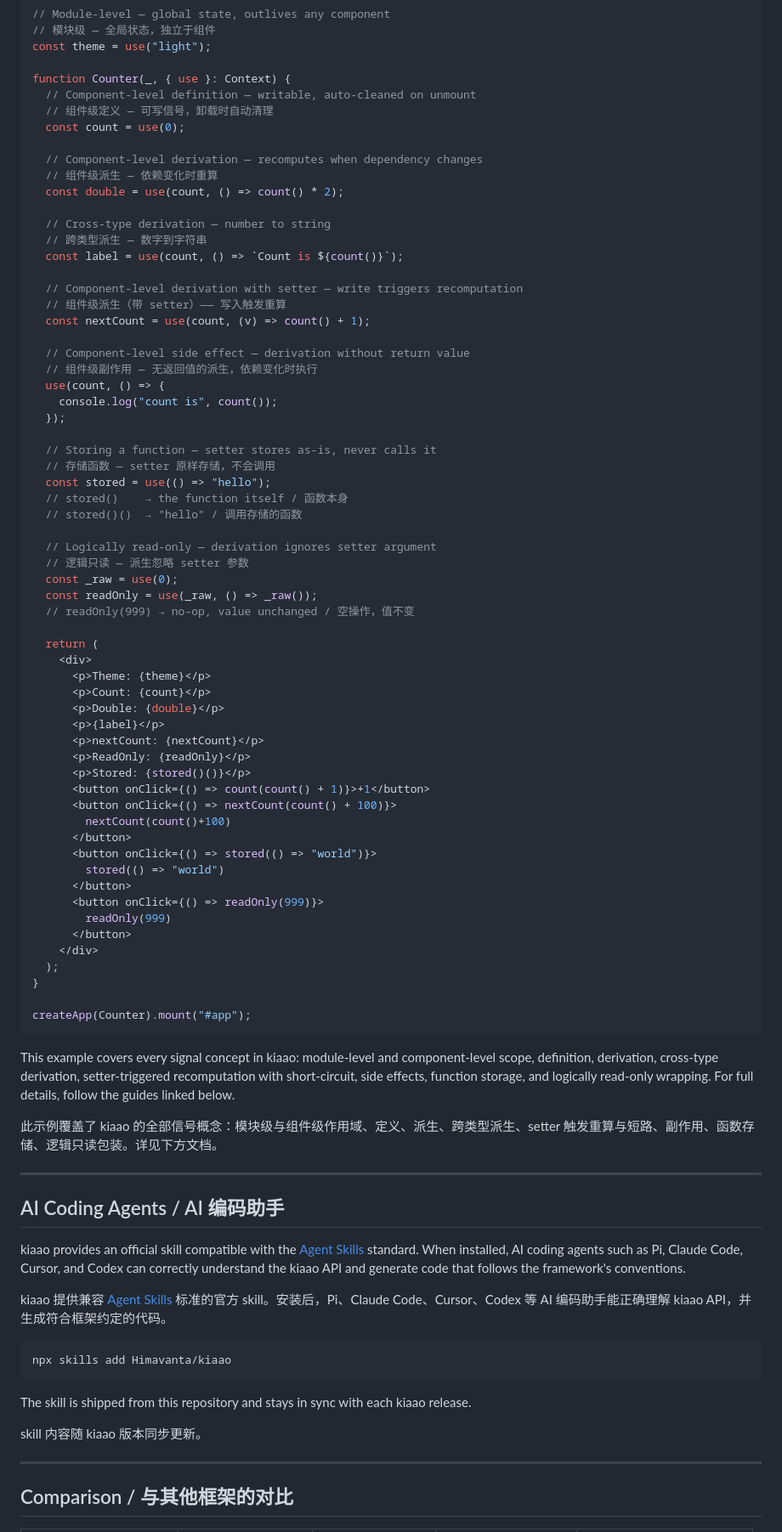
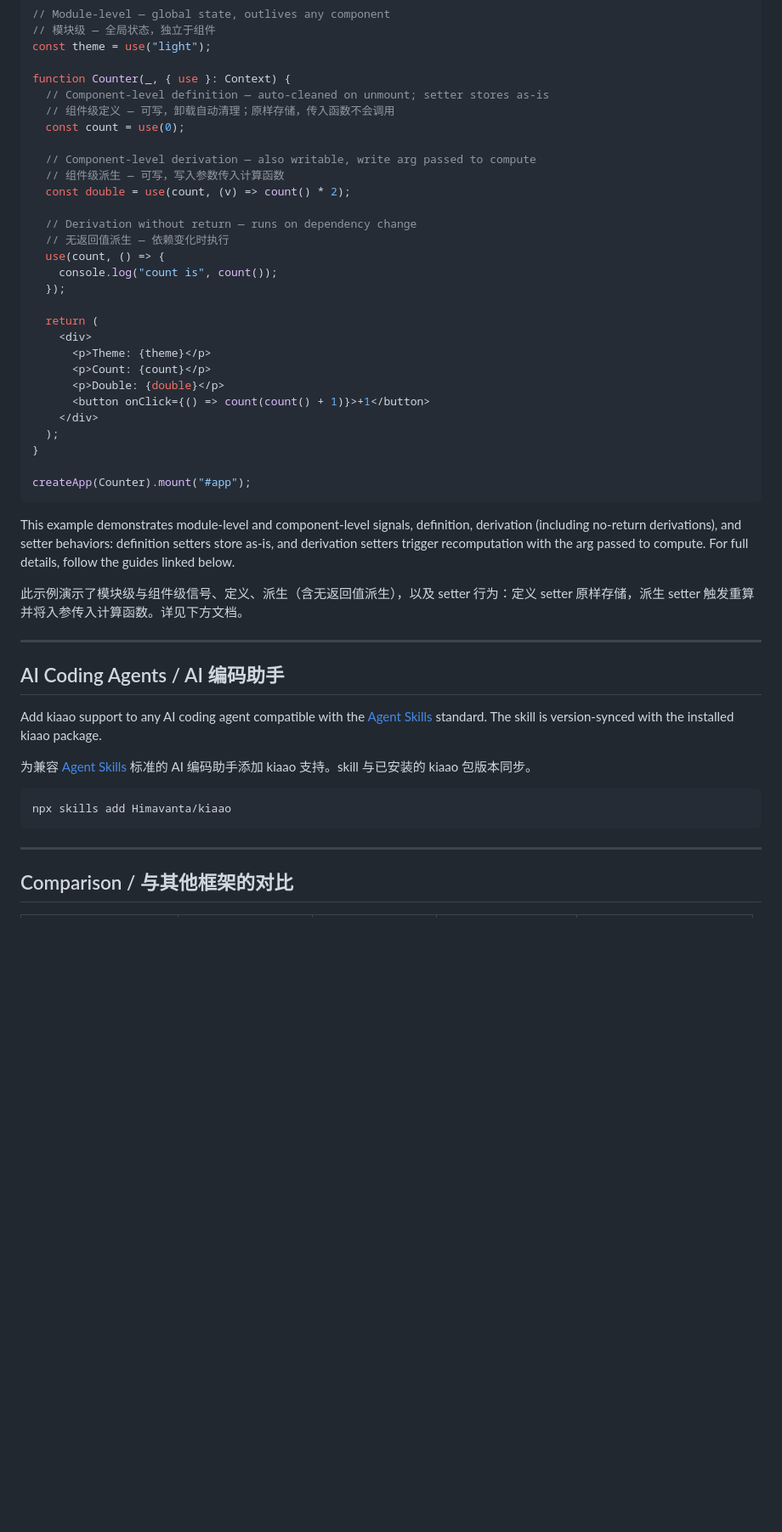
Before and after one commit to Himavanta/kiaao, a Markdown page: README.md, the part around one of its changes. Shown at 85% size. Rendered like a GitHub page; blank space fills up the shorter version.

Commit message:
docs(readme): 简化快速开始示例并完善注释

````diff
--- a/README.md
+++ b/README.md
@@ -40,59 +40,26 @@ import { use, createApp, type Context } from "kiaao";
 const theme = use("light");
 
 function Counter(_, { use }: Context) {
-  // Component-level definition — writable, auto-cleaned on unmount
-  // 组件级定义 — 可写信号，卸载时自动清理
+  // Component-level definition — auto-cleaned on unmount; setter stores as-is
+  // 组件级定义 — 可写，卸载自动清理；原样存储，传入函数不会调用
   const count = use(0);
 
-  // Component-level derivation — recomputes when dependency changes
-  // 组件级派生 — 依赖变化时重算
-  const double = use(count, () => count() * 2);
+  // Component-level derivation — also writable, write arg passed to compute
+  // 组件级派生 — 可写，写入参数传入计算函数
+  const double = use(count, (v) => count() * 2);
 
-  // Cross-type derivation — number to string
-  // 跨类型派生 — 数字到字符串
-  const label = use(count, () => `Count is ${count()}`);
-
-  // Component-level derivation with setter — write triggers recomputation
-  // 组件级派生（带 setter）—— 写入触发重算
-  const nextCount = use(count, (v) => count() + 1);
-
-  // Component-level side effect — derivation without return value
-  // 组件级副作用 — 无返回值的派生，依赖变化时执行
+  // Derivation without return — runs on dependency change
+  // 无返回值派生 — 依赖变化时执行
   use(count, () => {
     console.log("count is", count());
   });
-
-  // Storing a function — setter stores as-is, never calls it
-  // 存储函数 — setter 原样存储，不会调用
-  const stored = use(() => "hello");
-  // stored()    → the function itself / 函数本身
-  // stored()()  → "hello" / 调用存储的函数
-
-  // Logically read-only — derivation ignores setter argument
-  // 逻辑只读 — 派生忽略 setter 参数
-  const _raw = use(0);
-  const readOnly = use(_raw, () => _raw());
-  // readOnly(999) → no-op, value unchanged / 空操作，值不变
 
   return (
     <div>
       <p>Theme: {theme}</p>
       <p>Count: {count}</p>
       <p>Double: {double}</p>
-      <p>{label}</p>
-      <p>nextCount: {nextCount}</p>
-      <p>ReadOnly: {readOnly}</p>
-      <p>Stored: {stored()()}</p>
       <button onClick={() => count(count() + 1)}>+1</button>
-      <button onClick={() => nextCount(count() + 100)}>
-        nextCount(count()+100)
-      </button>
-      <button onClick={() => stored(() => "world")}>
-        stored(() => "world")
-      </button>
-      <button onClick={() => readOnly(999)}>
-        readOnly(999)
-      </button>
     </div>
   );
 }
@@ -100,25 +67,21 @@ function Counter(_, { use }: Context) {
 createApp(Counter).mount("#app");
 ```
 
-This example covers every signal concept in kiaao: module-level and component-level scope, definition, derivation, cross-type derivation, setter-triggered recomputation with short-circuit, side effects, function storage, and logically read-only wrapping. For full details, follow the guides linked below.
+This example demonstrates module-level and component-level signals, definition, derivation (including no-return derivations), and setter behaviors: definition setters store as-is, and derivation setters trigger recomputation with the arg passed to compute. For full details, follow the guides linked below.
 
-此示例覆盖了 kiaao 的全部信号概念：模块级与组件级作用域、定义、派生、跨类型派生、setter 触发重算与短路、副作用、函数存储、逻辑只读包装。详见下方文档。
+此示例演示了模块级与组件级信号、定义、派生（含无返回值派生），以及 setter 行为：定义 setter 原样存储，派生 setter 触发重算并将入参传入计算函数。详见下方文档。
 
 ---
 
 ## AI Coding Agents / AI 编码助手
 
-kiaao provides an official skill compatible with the [Agent Skills](https://agentskills.io/) standard. When installed, AI coding agents such as Pi, Claude Code, Cursor, and Codex can correctly understand the kiaao API and generate code that follows the framework's conventions.
+Add kiaao support to any AI coding agent compatible with the [Agent Skills](https://agentskills.io/) standard. The skill is version-synced with the installed kiaao package.
 
-kiaao 提供兼容 [Agent Skills](https://agentskills.io/) 标准的官方 skill。安装后，Pi、Claude Code、Cursor、Codex 等 AI 编码助手能正确理解 kiaao API，并生成符合框架约定的代码。
+为兼容 [Agent Skills](https://agentskills.io/) 标准的 AI 编码助手添加 kiaao 支持。skill 与已安装的 kiaao 包版本同步。
 
 ```bash
 npx skills add Himavanta/kiaao
 ```
-
-The skill is shipped from this repository and stays in sync with each kiaao release.
-
-skill 内容随 kiaao 版本同步更新。
 
 ---
 
````
Also changed, not shown: other parts of README.md (+5 -5 lines).
